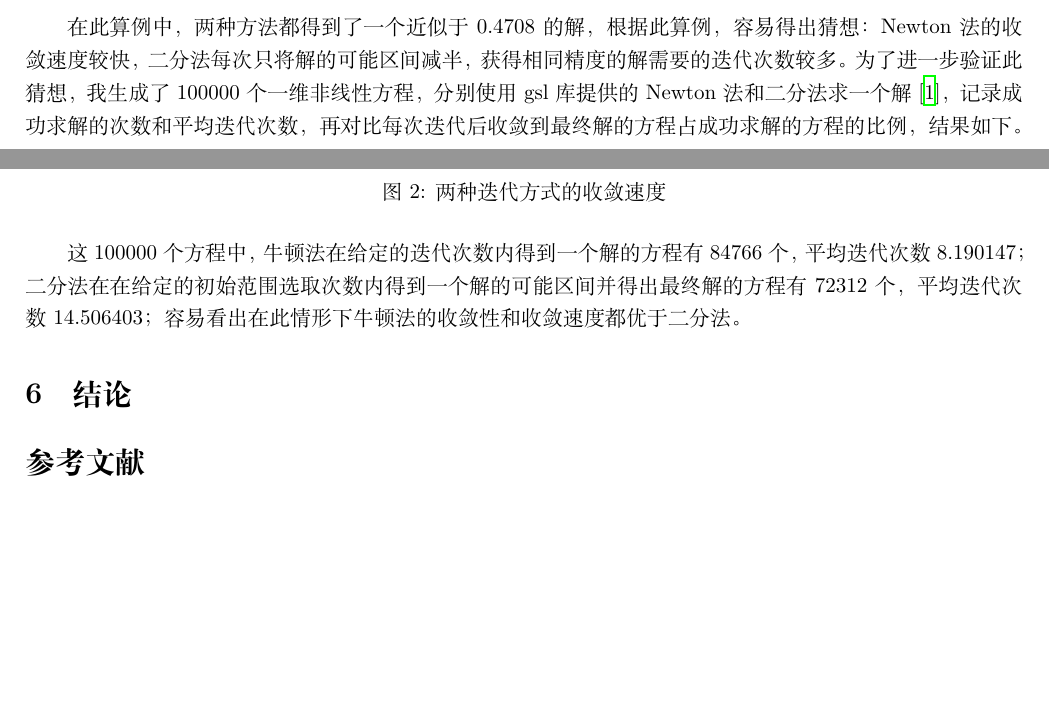
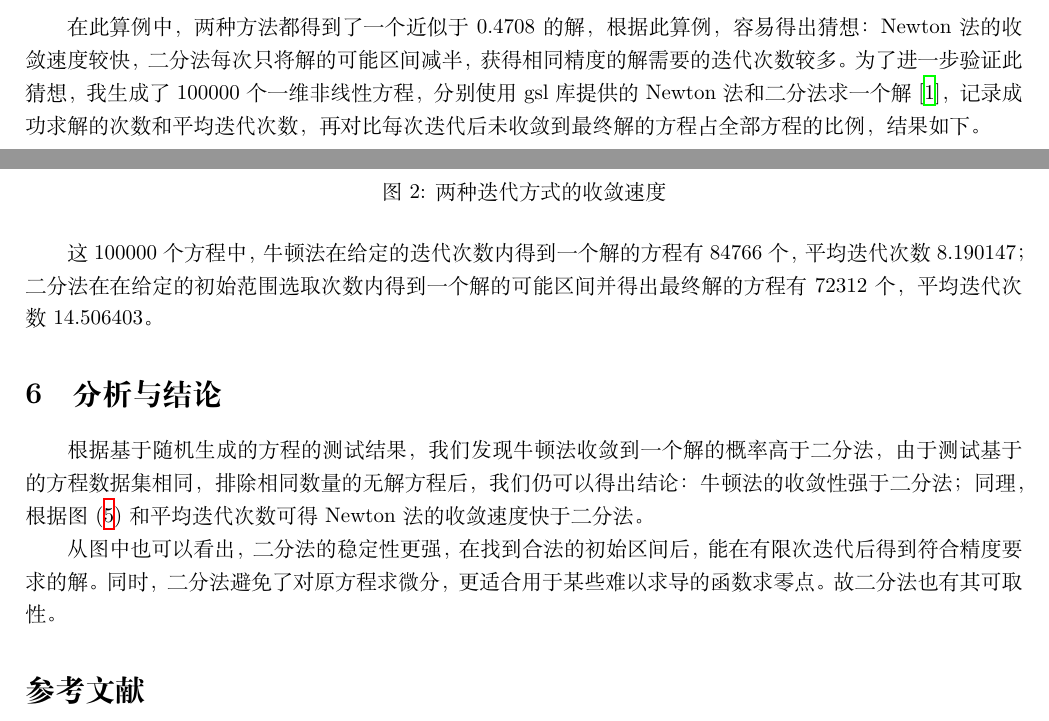
Before and after one commit to Chuzyh/MathSoft, a LaTeX paper (final/doc/report.tex): two parts of pages 3 and 4 of 4, joined at a grey line, cut so that both start at the same text, the shorter picture padded with empty space. Compiled offline with XeLaTeX.

Commit message:
final_pdf_finish

```diff
--- a/final/doc/report.tex
+++ b/final/doc/report.tex
@@ -162,7 +162,7 @@ Converged:
      \end{verbatim}
 
      在此算例中，两种方法都得到了一个近似于0.4708的解，根据此算例，容易得出猜想：Newton法的收敛速度较快，二分法每次只将解的可能区间减半，获得相同精度的解需要的迭代次数较多。为了进一步验证此猜想，我生成了100000个一维非线性方程，分别使用gsl库提供的Newton法和二分法求一个解\cite{GSL_roots}，记录成功求解的次数和平均迭代次数，
-     再对比每次迭代后收敛到最终解的方程占成功求解的方程的比例，结果如下。
+     再对比每次迭代后未收敛到最终解的方程占全部方程的比例，结果如下。
 
      %84766 8.190147
      %72312 14.506403
@@ -170,14 +170,16 @@ Converged:
           \begin{center}
                \input{eg1.tex}
           \end{center}
+          \label{fig::1}
           \caption{两种迭代方式的收敛速度}
      \end{figure}
 
      这100000个方程中，牛顿法在给定的迭代次数内得到一个解的方程有84766个，平均迭代次数8.190147；
-     二分法在在给定的初始范围选取次数内得到一个解的可能区间并得出最终解的方程有72312个，平均迭代次数14.506403；容易看出在此情形下牛顿法的收敛性和收敛速度都优于二分法。
+     二分法在在给定的初始范围选取次数内得到一个解的可能区间并得出最终解的方程有72312个，平均迭代次数14.506403。
+\section{分析与结论}
+     根据基于随机生成的方程的测试结果，我们发现牛顿法收敛到一个解的概率高于二分法，由于测试基于的方程数据集相同，排除相同数量的无解方程后，我们仍可以得出结论：牛顿法的收敛性强于二分法；同理，根据图(\ref{fig::1})和平均迭代次数可得Newton法的收敛速度快于二分法。
 
-\section{结论}
-
+     从图中也可以看出，二分法的稳定性更强，在找到合法的初始区间后，能在有限次迭代后得到符合精度要求的解。同时，二分法避免了对原方程求微分，更适合用于某些难以求导的函数求零点。故二分法也有其可取性。
 
 \bibliography{quote}
 \end{document}
```
Also changed, not shown: final/doc/report.pdf (added), final/makefile, 11 other files.
